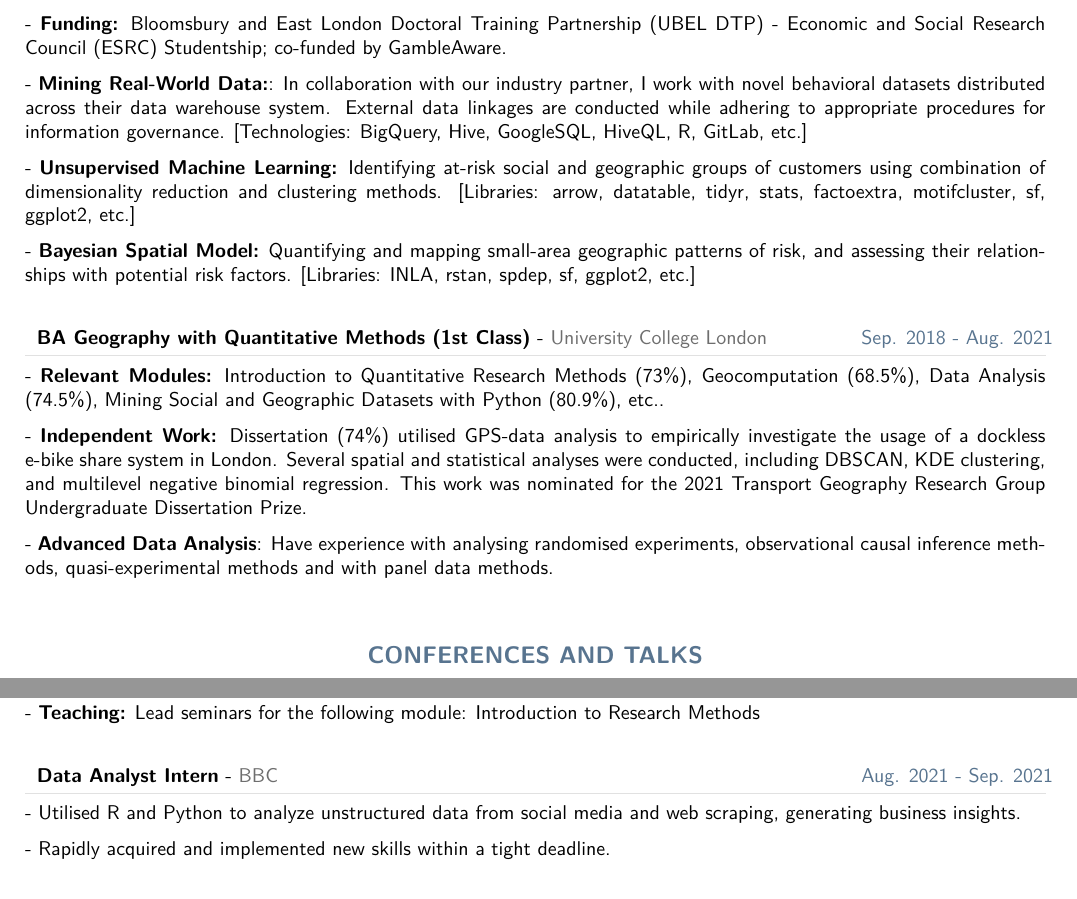
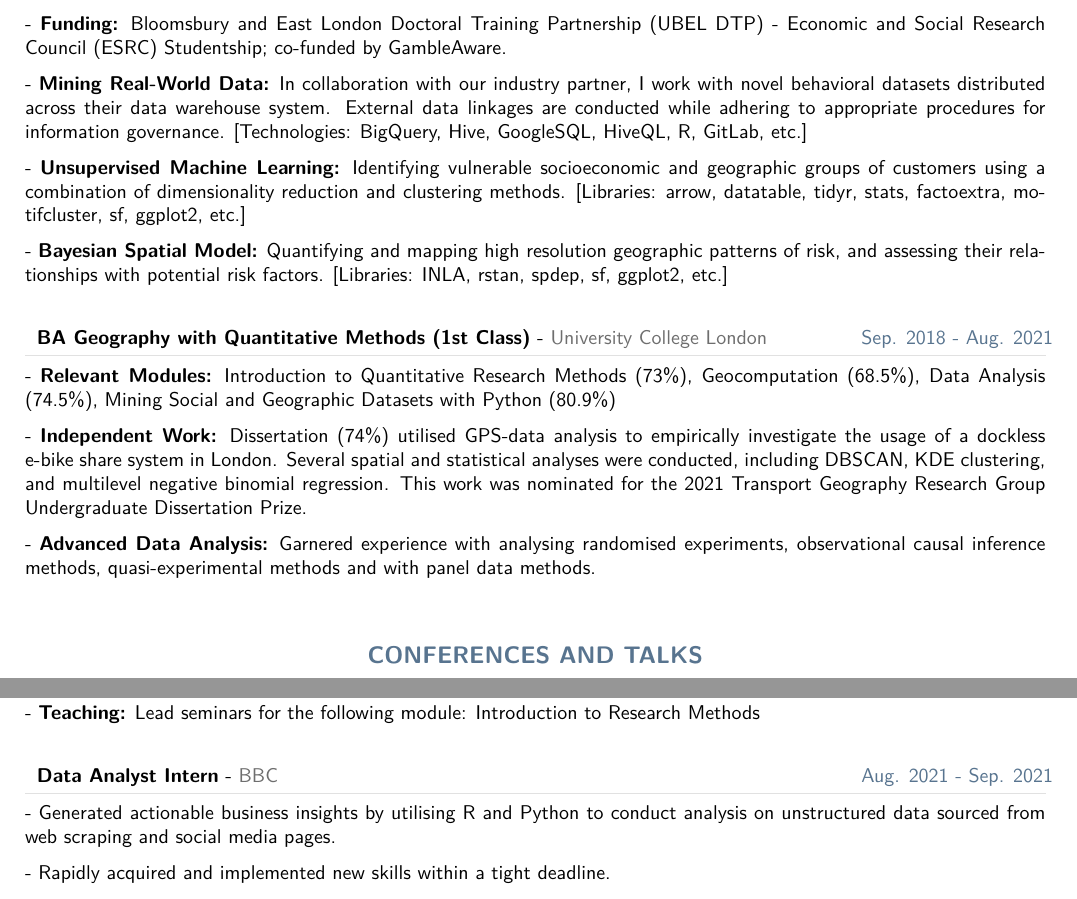
Before and after one commit to shunyakmr/CV-in-quarto, a Quarto document (CV.qmd): two parts of pages 1 and 2 of 2, joined at a grey line, cut so that both start at the same text. The pictures show the output file CV.pdf that the author committed with the source.

Commit message:
minor edits

````diff
--- a/CV.qmd
+++ b/CV.qmd
@@ -50,15 +50,15 @@ tibble::tribble(
     "MPhil/PhD Human Geography", "University College London", "London, UK", "Sep. 2021 - Present"
     , c("\\textbf{Project:} \\textit{Unveiling At-Risk Neighbourhoods: A Typology of Online Gambling Behavior in Great Britain Using Large-Scale Consumer Data}; supervised by Professor Paul Longley and Dr Justin Van Dijk.",
         "\\textbf{Funding:} Bloomsbury and East London Doctoral Training Partnership (UBEL DTP) - Economic and Social Research Council (ESRC) Studentship; co-funded by GambleAware.",
-        "\\textbf{Mining Real-World Data:}: In collaboration with our industry partner, I work with novel behavioral datasets distributed across their data warehouse system. External data linkages are conducted while adhering to appropriate procedures for information governance. [Technologies: BigQuery, Hive, GoogleSQL, HiveQL, R, GitLab, etc.]",
-        "\\textbf{Unsupervised Machine Learning:} Identifying at-risk social and geographic groups of customers using combination of dimensionality reduction and clustering methods. [Libraries: arrow, datatable, tidyr, stats, factoextra, motifcluster, sf, ggplot2, etc.]",
-        "\\textbf{Bayesian Spatial Model:} Quantifying and mapping small-area geographic patterns of risk, and assessing their relationships with potential risk factors. [Libraries: INLA, rstan, spdep, sf, ggplot2, etc.]"
+        "\\textbf{Mining Real-World Data:} In collaboration with our industry partner, I work with novel behavioral datasets distributed across their data warehouse system. External data linkages are conducted while adhering to appropriate procedures for information governance. [Technologies: BigQuery, Hive, GoogleSQL, HiveQL, R, GitLab, etc.]",
+        "\\textbf{Unsupervised Machine Learning:} Identifying vulnerable socioeconomic and geographic groups of customers using a combination of dimensionality reduction and clustering methods. [Libraries: arrow, datatable, tidyr, stats, factoextra, motifcluster, sf, ggplot2, etc.]",
+        "\\textbf{Bayesian Spatial Model:} Quantifying and mapping high resolution geographic patterns of risk, and assessing their relationships with potential risk factors. [Libraries: INLA, rstan, spdep, sf, ggplot2, etc.]"
         ),
 
     "BA Geography with Quantitative Methods (1st Class)", "University College London", "London, UK", "Sep. 2018 - Aug. 2021"
-    , c("\\textbf{Relevant Modules:} Introduction to Quantitative Research Methods (73\\%), Geocomputation (68.5\\%), Data Analysis (74.5\\%), Mining Social and Geographic Datasets with Python (80.9\\%), etc..",
+    , c("\\textbf{Relevant Modules:} Introduction to Quantitative Research Methods (73\\%), Geocomputation (68.5\\%), Data Analysis (74.5\\%), Mining Social and Geographic Datasets with Python (80.9\\%)",
         "\\textbf{Independent Work:} Dissertation (74\\%) utilised GPS-data analysis to empirically investigate the usage of a dockless e-bike share system in London. Several spatial and statistical analyses were conducted, including DBSCAN, KDE clustering, and multilevel negative binomial regression. This work was nominated for the 2021 Transport Geography Research Group Undergraduate Dissertation Prize.",
-        "\\textbf{Advanced Data Analysis}: Have experience with analysing randomised experiments, observational causal inference methods, quasi-experimental methods and with panel data methods.")
+        "\\textbf{Advanced Data Analysis:} Garnered experience with analysing randomised experiments, observational causal inference methods, quasi-experimental methods and with panel data methods.")
 ) |>
     cvevents(when = "dates", what = "degree", where = "uni", details = "details")
 ```
@@ -118,7 +118,7 @@ tibble::tribble(
     , c("\\textbf{Teaching:} Lead seminars for the following module: Introduction to Research Methods"),
 
     "Data Analyst Intern", "BBC", "London, UK", "Aug. 2021 - Sep. 2021"
-    , c("Utilised R and Python to analyze unstructured data from social media and web scraping, generating business insights.",
+    , c("Generated actionable business insights by utilising R and Python to conduct analysis on unstructured data sourced from web scraping and social media pages.",
         "Rapidly acquired and implemented new skills within a tight deadline.",
         "Presented findings to various teams, providing key benchmarks for assessing the success of BBC’s social media platforms."),
 
````
Also changed, not shown: CV.pdf.
